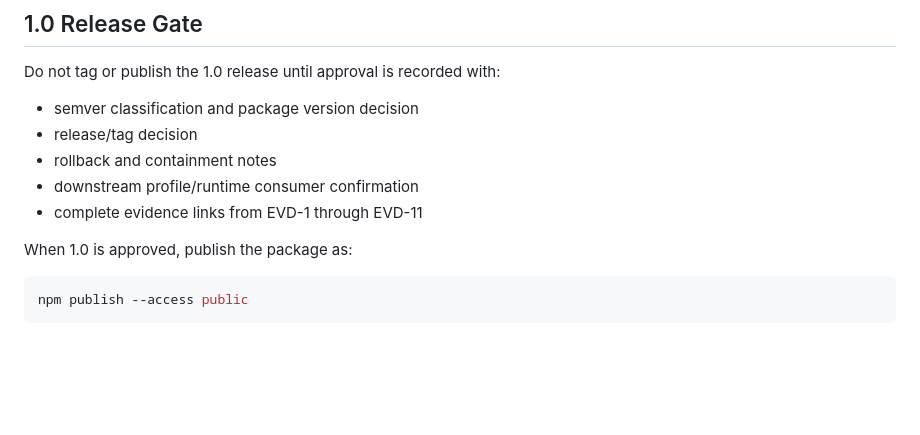
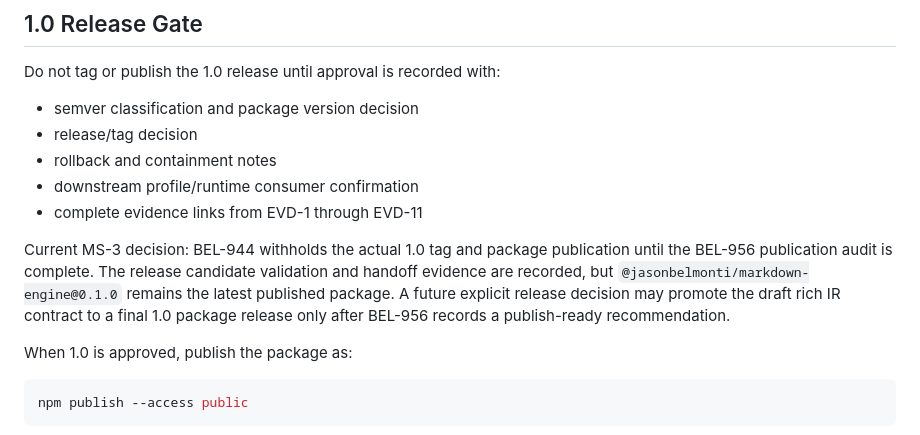
Before and after one commit to jasonbelmonti/markdown-engine, a Markdown page: README.md, the part around the change. GitHub-like rendering; blank space fills up the shorter version.

Commit message:
BEL-944 record publication withhold pending audit

````diff
--- a/README.md
+++ b/README.md
@@ -181,6 +181,14 @@ Do not tag or publish the 1.0 release until approval is recorded with:
 - downstream profile/runtime consumer confirmation
 - complete evidence links from EVD-1 through EVD-11
 
+Current MS-3 decision: BEL-944 withholds the actual 1.0 tag and package
+publication until the BEL-956 publication audit is complete. The release
+candidate validation and handoff evidence are recorded, but
+`@jasonbelmonti/markdown-engine@0.1.0` remains the latest published package. A
+future explicit release decision may promote the draft rich IR contract to a
+final 1.0 package release only after BEL-956 records a publish-ready
+recommendation.
+
 When 1.0 is approved, publish the package as:
 
 ```sh
````
Also changed, not shown: docs/evidence/wp-6-evd-10-release-readiness.md (+90 -30 lines), docs/execution/markdown-engine-1.0-rich-ir-execution-spec.md (+8 -2 lines).
